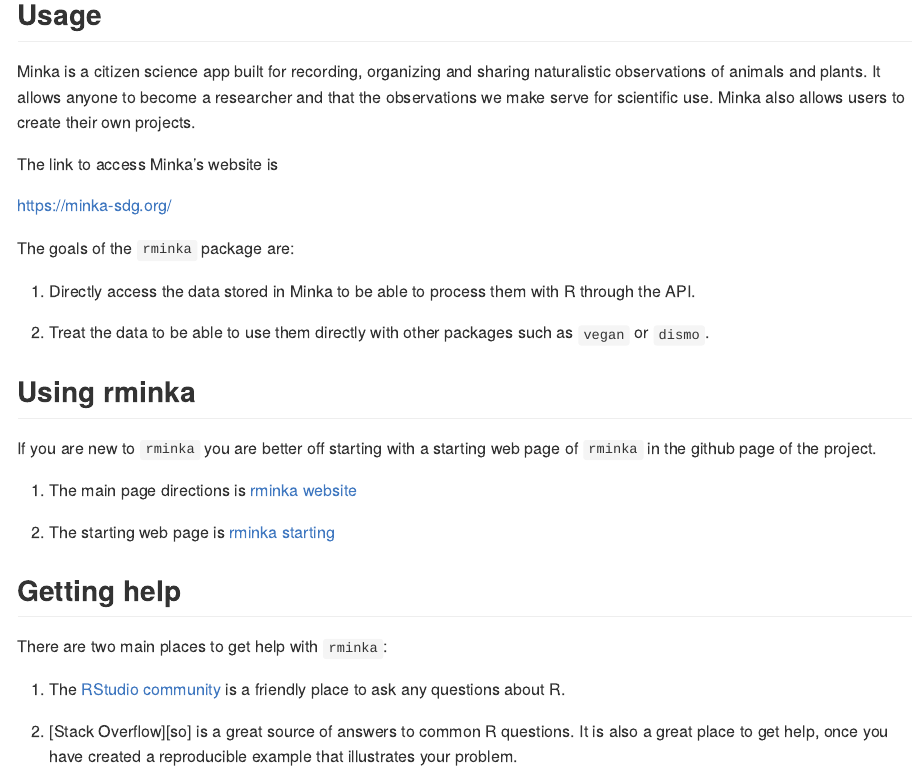
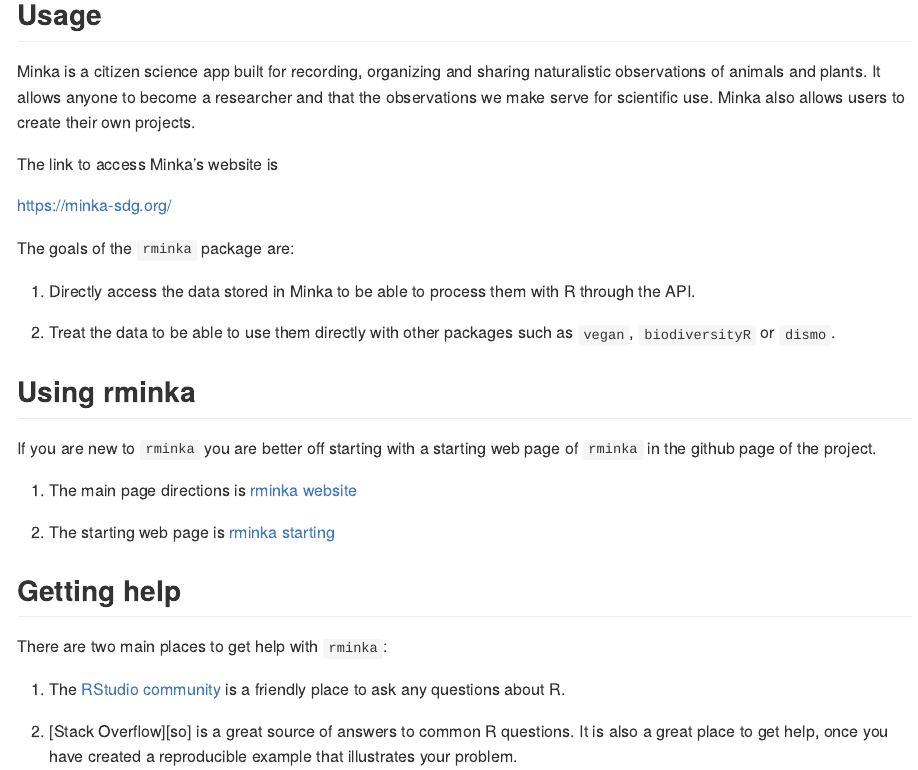
Before and after one commit to Development-BioMarine/rminkav3, an R Markdown document (README.Rmd): the page in a window 1100 px wide, from 360 px down. Rendered offline with R 4.5, knitr and Pandoc, with nearby package versions; badge pictures from the web are left out.

Commit message:
Update README.Rmd

```diff
--- a/README.Rmd
+++ b/README.Rmd
@@ -47,7 +47,7 @@
 
 1. Directly access the data stored in Minka to be able to process them with R through the API.
 
-1. Treat the data to be able to use them directly with other packages such as `vegan` or `dismo`.
+1. Treat the data to be able to use them directly with other packages such as `vegan`, `biodiversityR` or `dismo`.
 
 ## Using rminka
 
```
